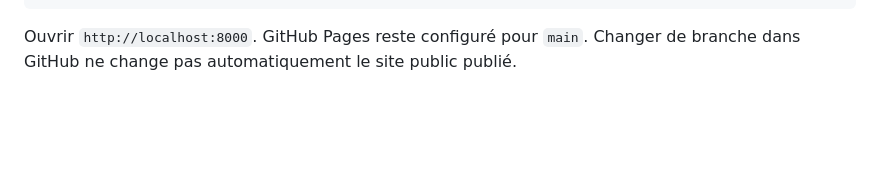
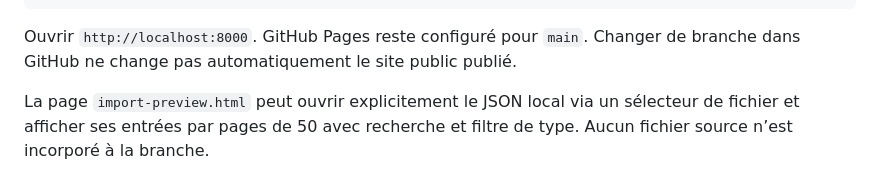
Before and after one commit to albuter99/poc1, a Markdown page: docs/excel-multilingual-adaptation.md, the part around the change. Drawn GitHub-style; blank space fills up the shorter version.

Commit message:
Describe safe browser-only preview of private Excel conversion

````diff
--- a/docs/excel-multilingual-adaptation.md
+++ b/docs/excel-multilingual-adaptation.md
@@ -95,3 +95,5 @@ python -m http.server 8000
 ```
 
 Ouvrir `http://localhost:8000`. GitHub Pages reste configuré pour `main`. Changer de branche dans GitHub ne change pas automatiquement le site public publié.
+
+La page `import-preview.html` peut ouvrir explicitement le JSON local via un sélecteur de fichier et afficher ses entrées par pages de 50 avec recherche et filtre de type. Aucun fichier source n’est incorporé à la branche.
````
